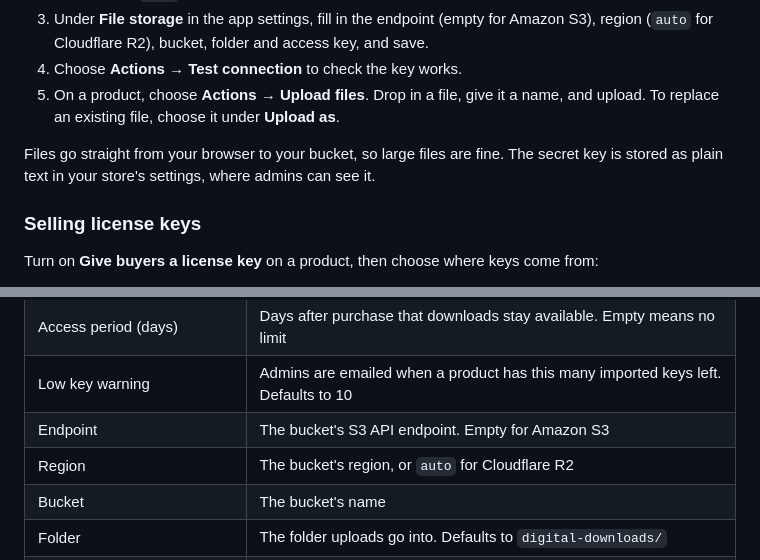
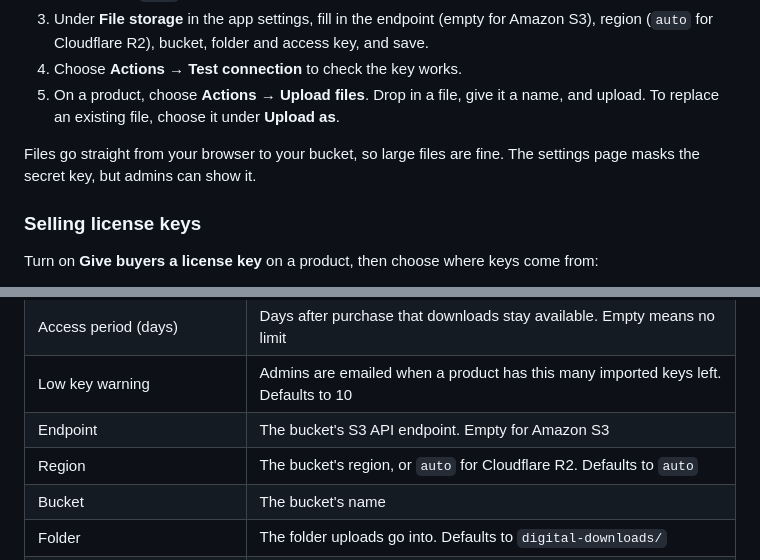
Before and after one commit to swellstores/digital-downloads-app, a Markdown page: docs/app-guide.md, 2 parts joined by grey strips. Drawn GitHub-style.

```diff
--- a/docs/app-guide.md
+++ b/docs/app-guide.md
@@ -44,7 +44,7 @@ Each product's **Digital delivery** tab lists its files and links. A link can go
 4. Choose **Actions → Test connection** to check the key works.
 5. On a product, choose **Actions → Upload files**. Drop in a file, give it a name, and upload. To replace an existing file, choose it under **Upload as**.
 
-Files go straight from your browser to your bucket, so large files are fine. The secret key is stored as plain text in your store's settings, where admins can see it.
+Files go straight from your browser to your bucket, so large files are fine. The settings page masks the secret key, but admins can show it.
 
 ### Selling license keys
 
@@ -84,7 +84,7 @@ Canceling an order or refunding it in full revokes access automatically. For a p
 | Access period (days) | Days after purchase that downloads stay available. Empty means no limit |
 | Low key warning | Admins are emailed when a product has this many imported keys left. Defaults to 10 |
 | Endpoint | The bucket's S3 API endpoint. Empty for Amazon S3 |
-| Region | The bucket's region, or `auto` for Cloudflare R2 |
+| Region | The bucket's region, or `auto` for Cloudflare R2. Defaults to `auto` |
 | Bucket | The bucket's name |
 | Folder | The folder uploads go into. Defaults to `digital-downloads/` |
 | Access key ID, Secret access key | The key the app uploads and signs downloads with |
```
Also changed, not shown: README.md (+1 -1 lines).
